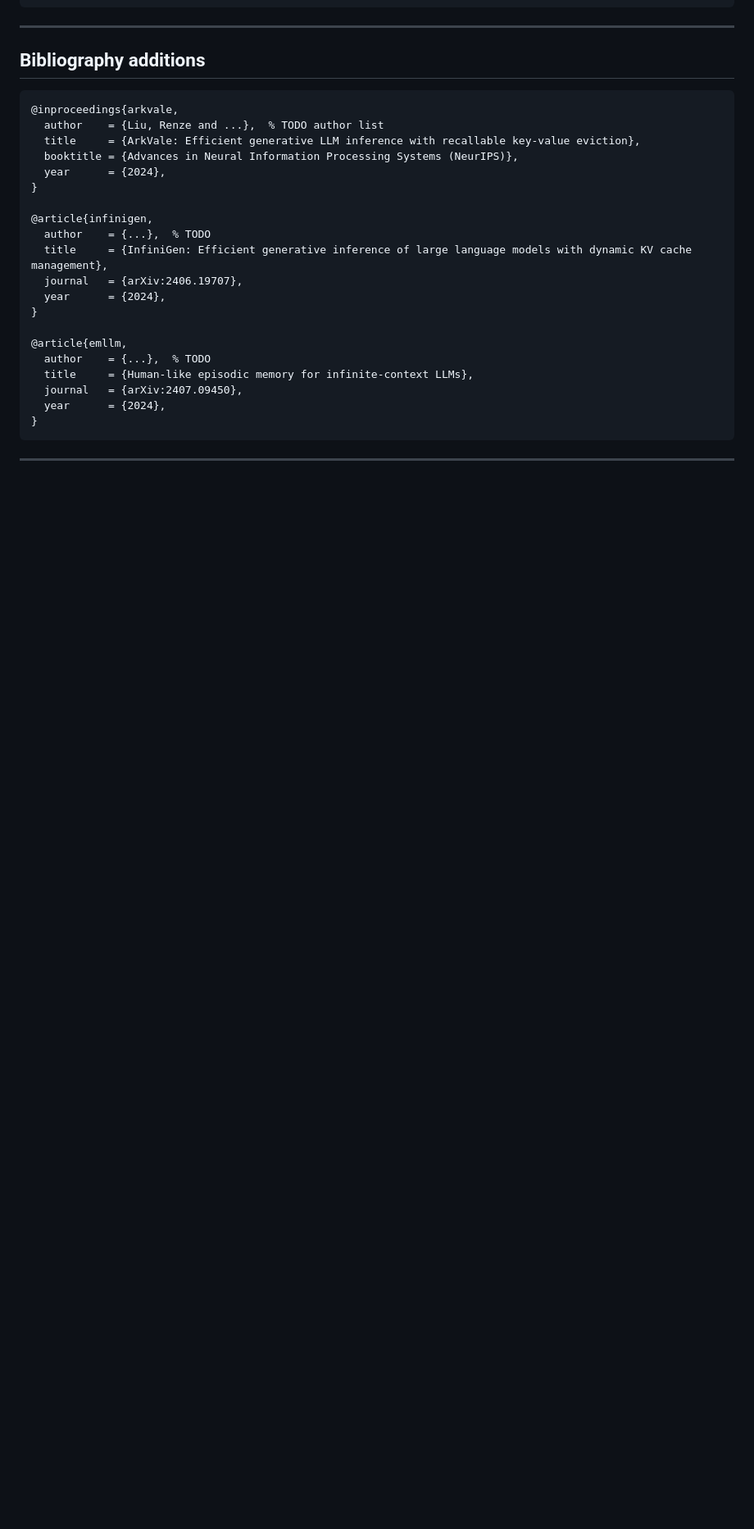
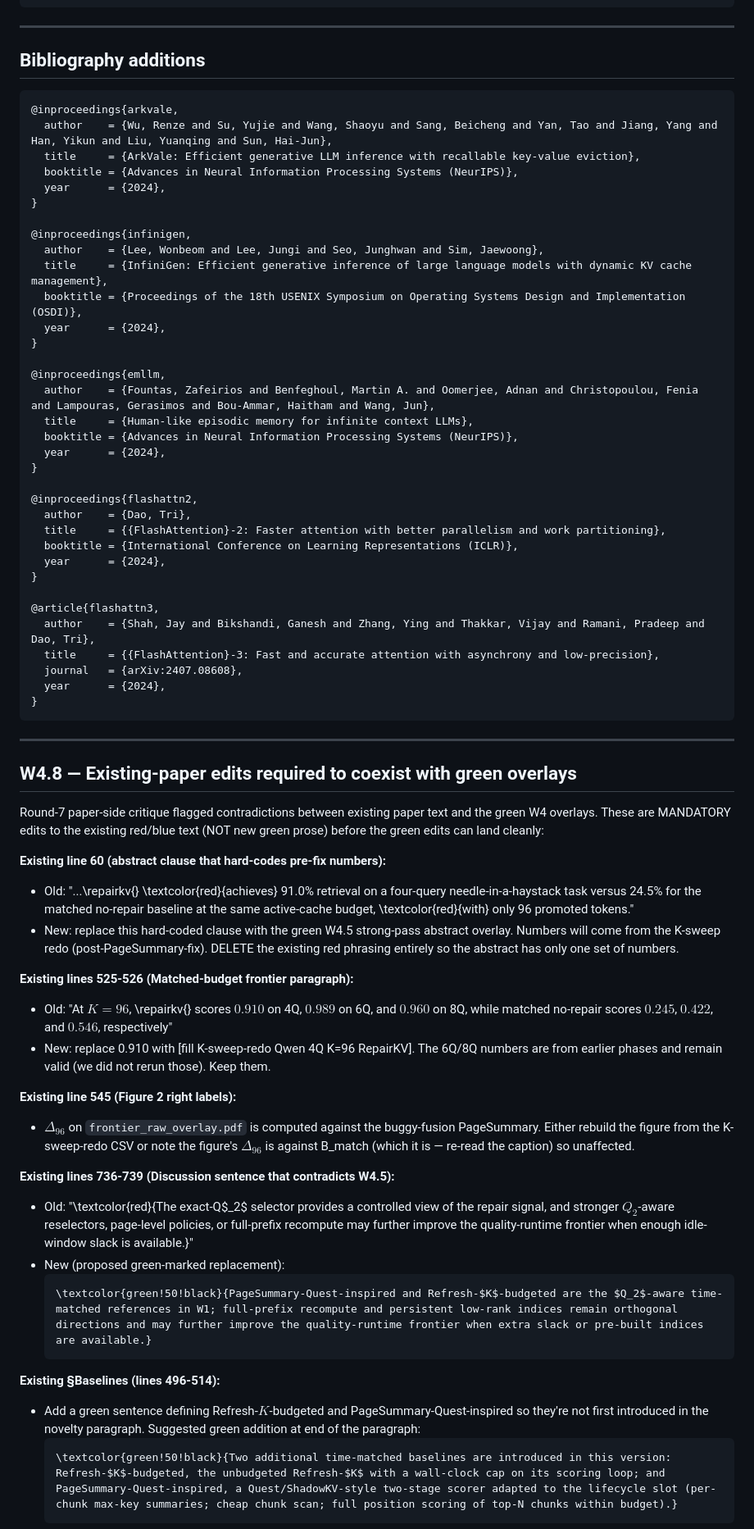
Before and after one commit to arusli1/RepairKV, a Markdown page: phases/phase18_pre_submission/paper_edits_draft.md, the part around one of its changes. Shown at 82% size. Drawn GitHub-style; blank space fills up the shorter version.

Commit message:
Phase 18: round-7 paper-side fixes — bib, fig refs, existing-text triage
Round-7 paper-side critique found:
1. Abstract numbers hard-coded (lines 60, 525-526) -- contradict
   green W4.5 if post-fix K-sweep gives different numbers.
2. Discussion line 736 'stronger Q2-aware reselectors may improve
   the frontier' -- contradicts W4.5 'approaches budgeted Q2-aware
   reselection.'
3. tab:runtime-stages doesn't exist; should be fig:runtime-envelope.
4. Bib stubs had TODO author lists; now filled.
5. ArkVale, InfiniGen, EM-LLM, FA-2, FA-3 added to bib draft.
6. Page count: paper is 13 pages but AdaptFM is 6 pages main; the
   green edits land on an already-overflowed body. Suggested cuts
   for the user (not a Phase 18 task).

Added W4.8 (existing-paper-text edits required to coexist) and W4.9
(page-count audit) to the drafts. NO EDITS APPLIED to paper/main.tex.

Co-authored-by: Andrew Rusli <andrewrusli@college.harvard.edu>
Co-authored-by: Shreyan Paliwal <shreyan.paliwal@gmail.com>

````diff
--- a/phases/phase18_pre_submission/paper_edits_draft.md
+++ b/phases/phase18_pre_submission/paper_edits_draft.md
@@ -247,25 +247,71 @@ fixed numbers in the appendix for full audit transparency.}
 
 ```bibtex
 @inproceedings{arkvale,
-  author    = {Liu, Renze and ...},  % TODO author list
+  author    = {Wu, Renze and Su, Yujie and Wang, Shaoyu and Sang, Beicheng and Yan, Tao and Jiang, Yang and Han, Yikun and Liu, Yuanqing and Sun, Hai-Jun},
   title     = {ArkVale: Efficient generative LLM inference with recallable key-value eviction},
   booktitle = {Advances in Neural Information Processing Systems (NeurIPS)},
   year      = {2024},
 }
 
-@article{infinigen,
-  author    = {...},  % TODO
+@inproceedings{infinigen,
+  author    = {Lee, Wonbeom and Lee, Jungi and Seo, Junghwan and Sim, Jaewoong},
   title     = {InfiniGen: Efficient generative inference of large language models with dynamic KV cache management},
-  journal   = {arXiv:2406.19707},
+  booktitle = {Proceedings of the 18th USENIX Symposium on Operating Systems Design and Implementation (OSDI)},
   year      = {2024},
 }
 
-@article{emllm,
-  author    = {...},  % TODO
-  title     = {Human-like episodic memory for infinite-context LLMs},
-  journal   = {arXiv:2407.09450},
+@inproceedings{emllm,
+  author    = {Fountas, Zafeirios and Benfeghoul, Martin A. and Oomerjee, Adnan and Christopoulou, Fenia and Lampouras, Gerasimos and Bou-Ammar, Haitham and Wang, Jun},
+  title     = {Human-like episodic memory for infinite context LLMs},
+  booktitle = {Advances in Neural Information Processing Systems (NeurIPS)},
+  year      = {2024},
+}
+
+@inproceedings{flashattn2,
+  author    = {Dao, Tri},
+  title     = {{FlashAttention}-2: Faster attention with better parallelism and work partitioning},
+  booktitle = {International Conference on Learning Representations (ICLR)},
+  year      = {2024},
+}
+
+@article{flashattn3,
+  author    = {Shah, Jay and Bikshandi, Ganesh and Zhang, Ying and Thakkar, Vijay and Ramani, Pradeep and Dao, Tri},
+  title     = {{FlashAttention}-3: Fast and accurate attention with asynchrony and low-precision},
+  journal   = {arXiv:2407.08608},
   year      = {2024},
 }
 ```
 
 ---
+
+## W4.8 — Existing-paper edits required to coexist with green overlays
+
+Round-7 paper-side critique flagged contradictions between existing
+paper text and the green W4 overlays. These are MANDATORY edits to
+the existing red/blue text (NOT new green prose) before the green
+edits can land cleanly:
+
+**Existing line 60 (abstract clause that hard-codes pre-fix numbers):**
+- Old: "...\repairkv{} \textcolor{red}{achieves} 91.0\% retrieval on a four-query needle-in-a-haystack task versus 24.5\% for the matched no-repair baseline at the same active-cache budget, \textcolor{red}{with} only 96 promoted tokens."
+- New: replace this hard-coded clause with the green W4.5 strong-pass abstract overlay. Numbers will come from the K-sweep redo (post-PageSummary-fix). DELETE the existing red phrasing entirely so the abstract has only one set of numbers.
+
+**Existing lines 525-526 (Matched-budget frontier paragraph):**
+- Old: "At $K=96$, \repairkv{} scores $0.910$ on 4Q, $0.989$ on 6Q, and $0.960$ on 8Q, while matched no-repair scores $0.245$, $0.422$, and $0.546$, respectively"
+- New: replace 0.910 with [fill K-sweep-redo Qwen 4Q K=96 RepairKV]. The 6Q/8Q numbers are from earlier phases and remain valid (we did not rerun those). Keep them.
+
+**Existing line 545 (Figure 2 right labels):**
+- $\Delta_{96}$ on `frontier_raw_overlay.pdf` is computed against the buggy-fusion PageSummary. Either rebuild the figure from the K-sweep-redo CSV or note the figure's $\Delta_{96}$ is against B_match (which it is — re-read the caption) so unaffected.
+
+**Existing lines 736-739 (Discussion sentence that contradicts W4.5):**
+- Old: "\textcolor{red}{The exact-Q$_2$ selector provides a controlled view of the repair signal, and stronger $Q_2$-aware reselectors, page-level policies, or full-prefix recompute may further improve the quality-runtime frontier when enough idle-window slack is available.}"
+- New (proposed green-marked replacement):
+  ```tex
+  \textcolor{green!50!black}{PageSummary-Quest-inspired and Refresh-$K$-budgeted are the $Q_2$-aware time-matched references in W1; full-prefix recompute and persistent low-rank indices remain orthogonal directions and may further improve the quality-runtime frontier when extra slack or pre-built indices are available.}
+  ```
+
+**Existing §Baselines (lines 496-514):**
+- Add a green sentence defining Refresh-$K$-budgeted and PageSummary-Quest-inspired so they're not first introduced in the novelty paragraph. Suggested green addition at end of the paragraph:
+  ```tex
+  \textcolor{green!50!black}{Two additional time-matched baselines are introduced in this version: Refresh-$K$-budgeted, the unbudgeted Refresh-$K$ with a wall-clock cap on its scoring loop; and PageSummary-Quest-inspired, a Quest/ShadowKV-style two-stage scorer adapted to the lifecycle slot (per-chunk max-key summaries; cheap chunk scan; full position scoring of top-N chunks within budget).}
+  ```
+
````
Also changed, not shown: other parts of phases/phase18_pre_submission/paper_edits_draft.md (+22 -3 lines).
